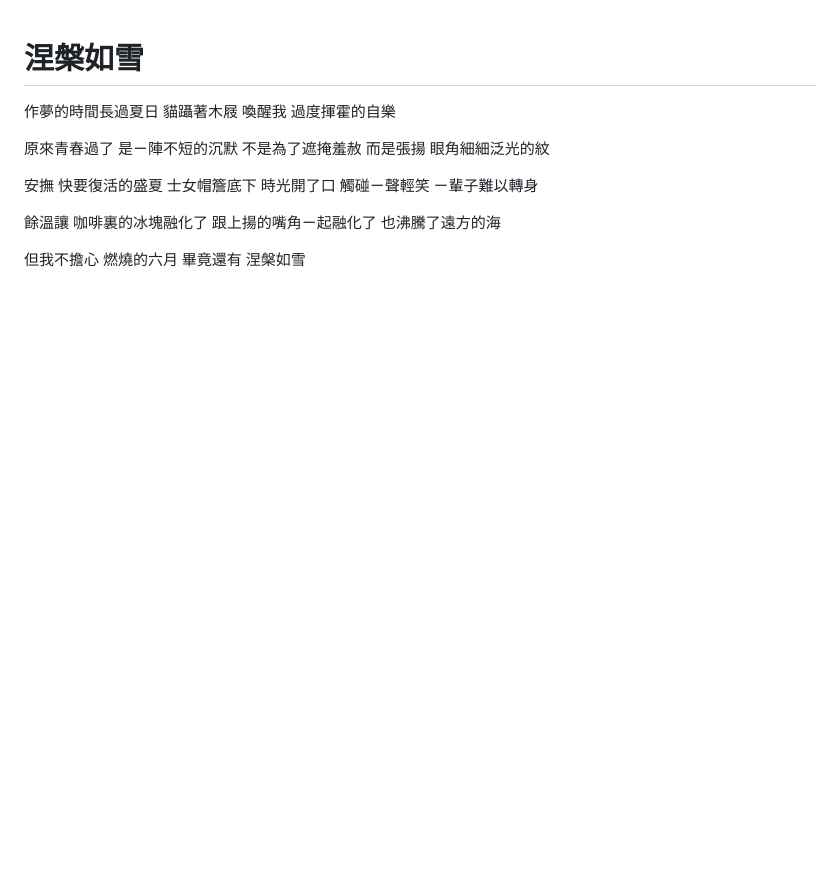
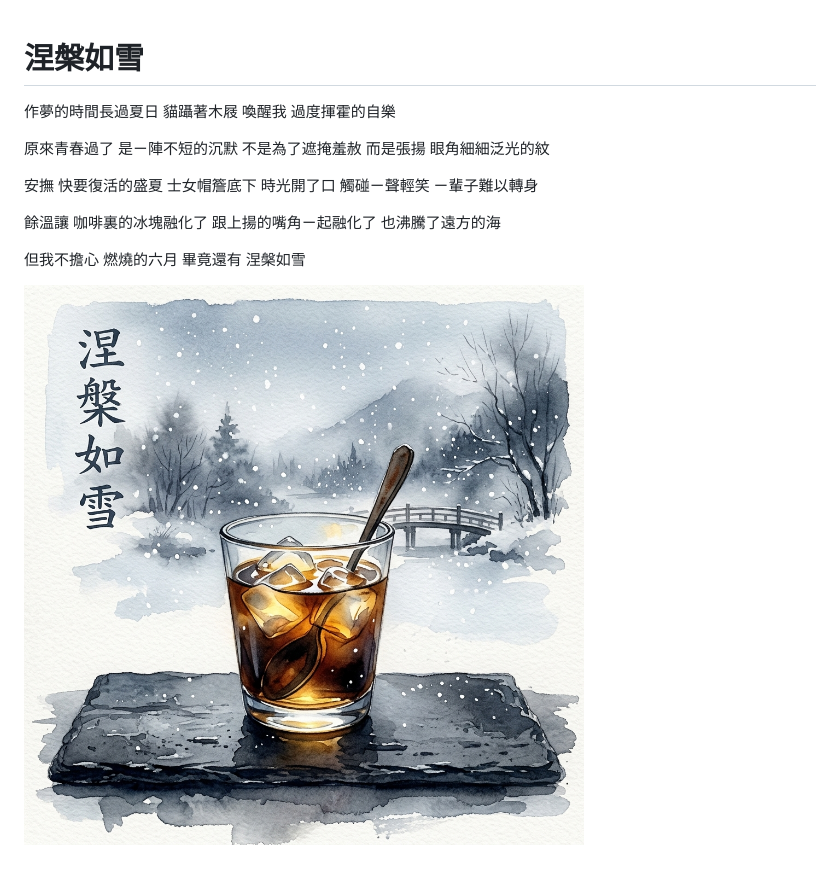
Before and after one commit to old-hiddentreasure/poem, a Markdown page: 涅槃如雪.md, the part around the change. GitHub-like rendering; pictures changed too: nirvana_snow.png (added); blank space fills up the shorter version.

```diff
--- a/涅槃如雪.md
+++ b/涅槃如雪.md
@@ -27,3 +27,5 @@
 燃燒的六月
 畢竟還有
 涅槃如雪
+
+![涅槃如雪](nirvana_snow.png)
```
Also changed, not shown: 天長地久.md (+2 -0 lines), heaven_earth.png (added), 2 other files.
